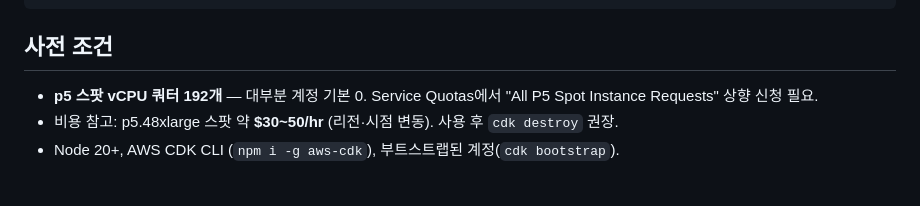
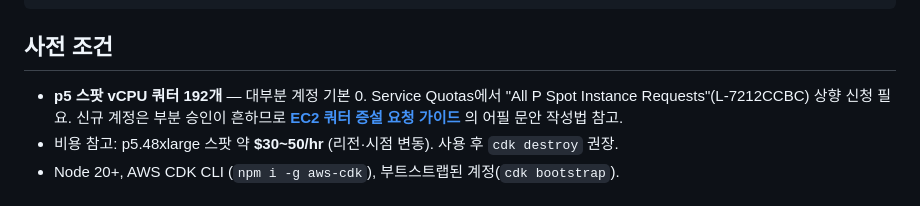
Before and after one commit to roboco-io/token-forge, a Markdown page: README.md, the part around the change. Rendered like a GitHub page.

```diff
--- a/README.md
+++ b/README.md
@@ -17,7 +17,8 @@ Hugging Face 오픈소스 LLM을 AWS **스팟 인스턴스 기본**으로 서빙
 ## 사전 조건
 
 - **p5 스팟 vCPU 쿼터 192개** — 대부분 계정 기본 0. Service Quotas에서
-  "All P5 Spot Instance Requests" 상향 신청 필요.
+  "All P Spot Instance Requests"(L-7212CCBC) 상향 신청 필요. 신규 계정은 부분 승인이
+  흔하므로 **[EC2 쿼터 증설 요청 가이드](docs/ec2-quota-guide.md)** 의 어필 문안 작성법 참고.
 - 비용 참고: p5.48xlarge 스팟 약 **$30~50/hr** (리전·시점 변동). 사용 후 `cdk destroy` 권장.
 - Node 20+, AWS CDK CLI (`npm i -g aws-cdk`), 부트스트랩된 계정(`cdk bootstrap`).
 
```
Also changed, not shown: docs/ec2-quota-guide.md (added, +98 -0 lines).
